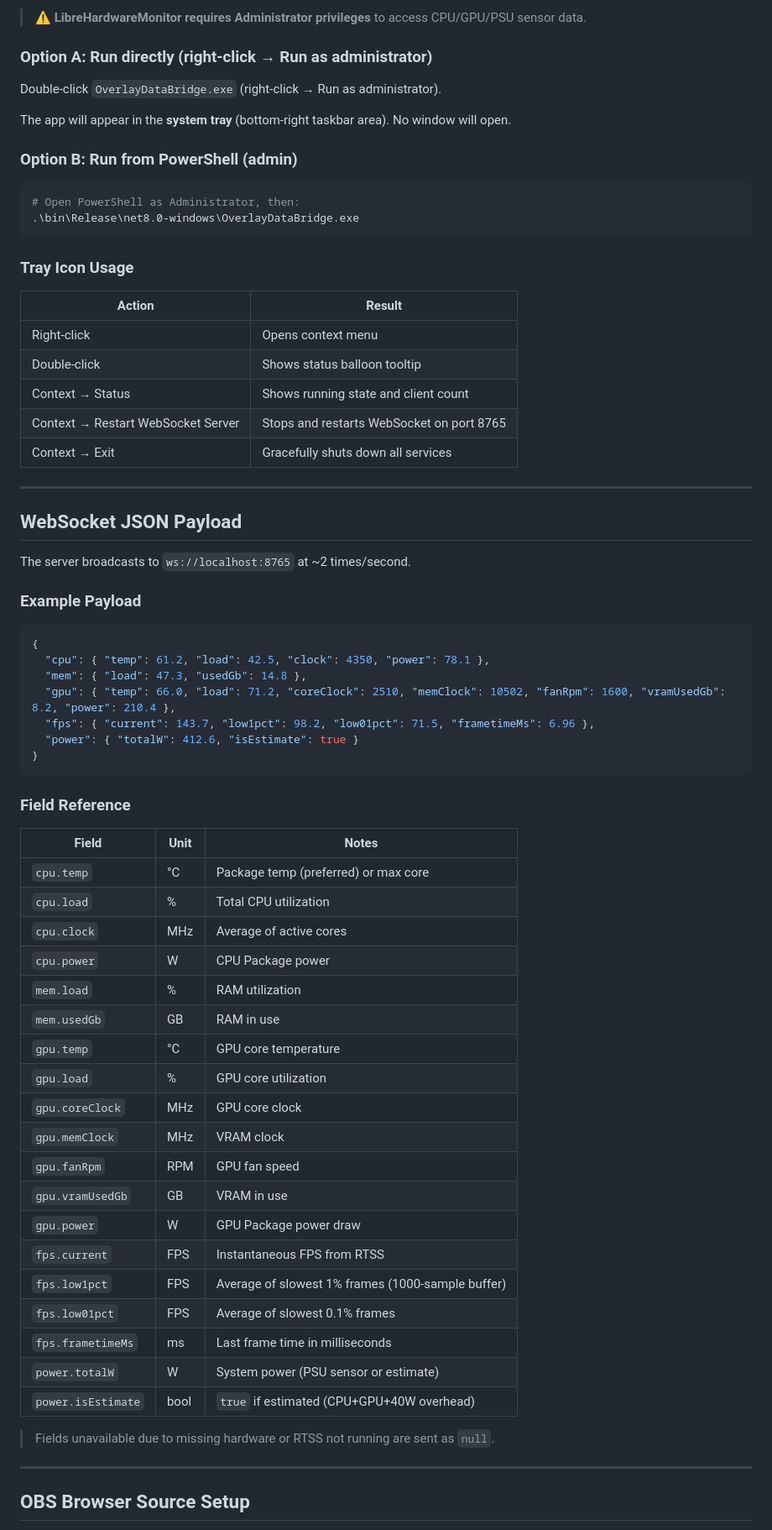
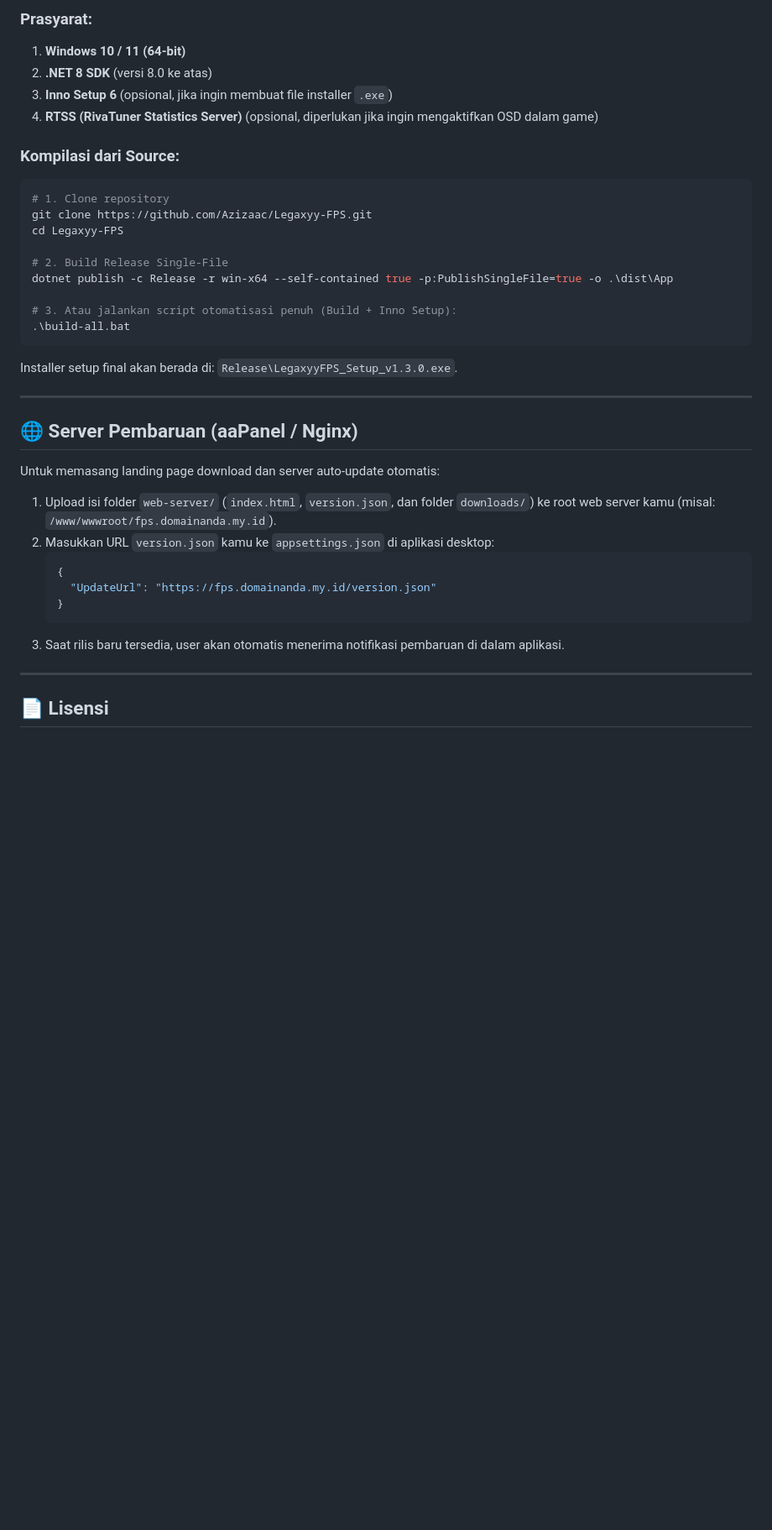
Before and after one commit to Azizaac/Legaxyy-FPS, a Markdown page: README.md, the part around one of its changes. Shown at 84% size. Drawn GitHub-style; blank space fills up the shorter version.

Commit message:
docs: overhaul README with v1.3.0 features, architecture diagram, and API guide

````diff
--- a/README.md
+++ b/README.md
@@ -80,74 +155,41 @@ Build output will be in:
 
-> ⚠️ **LibreHardwareMonitor requires Administrator privileges** to access CPU/GPU/PSU sensor data.
+### Prasyarat:
+1. **Windows 10 / 11 (64-bit)**
+2. **.NET 8 SDK** (versi 8.0 ke atas)
+3. **Inno Setup 6** (opsional, jika ingin membuat file installer `.exe`)
+4. **RTSS (RivaTuner Statistics Server)** (opsional, diperlukan jika ingin mengaktifkan OSD dalam game)
 
-### Option A: Run directly (right-click → Run as administrator)
-
-Double-click `OverlayDataBridge.exe` (right-click → Run as administrator).
-
-The app will appear in the **system tray** (bottom-right taskbar area). No window will open.
-
-### Option B: Run from PowerShell (admin)
+### Kompilasi dari Source:
 
 ```powershell
-# Open PowerShell as Administrator, then:
-.\bin\Release\net8.0-windows\OverlayDataBridge.exe
+# 1. Clone repository
+git clone https://github.com/Azizaac/Legaxyy-FPS.git
+cd Legaxyy-FPS
+
+# 2. Build Release Single-File
+dotnet publish -c Release -r win-x64 --self-contained true -p:PublishSingleFile=true -o .\dist\App
+
+# 3. Atau jalankan script otomatisasi penuh (Build + Inno Setup):
+.\build-all.bat
 ```
 
-### Tray Icon Usage
-
-| Action | Result |
-|--------|--------|
-| Right-click | Opens context menu |
-| Double-click | Shows status balloon tooltip |
-| Context → Status | Shows running state and client count |
-| Context → Restart WebSocket Server | Stops and restarts WebSocket on port 8765 |
-| Context → Exit | Gracefully shuts down all services |
+Installer setup final akan berada di: `Release\LegaxyyFPS_Setup_v1.3.0.exe`.
 
 ---
 
-## WebSocket JSON Payload
+## 🌐 Server Pembaruan (aaPanel / Nginx)
 
-The server broadcasts to `ws://localhost:8765` at ~2 times/second.
-
-### Example Payload
-
-```json
-{
-  "cpu": { "temp": 61.2, "load": 42.5, "clock": 4350, "power": 78.1 },
-  "mem": { "load": 47.3, "usedGb": 14.8 },
-  "gpu": { "temp": 66.0, "load": 71.2, "coreClock": 2510, "memClock": 10502, "fanRpm": 1600, "vramUsedGb": 8.2, "power": 210.4 },
-  "fps": { "current": 143.7, "low1pct": 98.2, "low01pct": 71.5, "frametimeMs": 6.96 },
-  "power": { "totalW": 412.6, "isEstimate": true }
-}
-```
-
-### Field Reference
-
-| Field | Unit | Notes |
-|-------|------|-------|
-| `cpu.temp` | °C | Package temp (preferred) or max core |
-| `cpu.load` | % | Total CPU utilization |
-| `cpu.clock` | MHz | Average of active cores |
-| `cpu.power` | W | CPU Package power |
-| `mem.load` | % | RAM utilization |
-| `mem.usedGb` | GB | RAM in use |
-| `gpu.temp` | °C | GPU core temperature |
-| `gpu.load` | % | GPU core utilization |
-| `gpu.coreClock` | MHz | GPU core clock |
-| `gpu.memClock` | MHz | VRAM clock |
-| `gpu.fanRpm` | RPM | GPU fan speed |
-| `gpu.vramUsedGb` | GB | VRAM in use |
-| `gpu.power` | W | GPU Package power draw |
-| `fps.current` | FPS | Instantaneous FPS from RTSS |
-| `fps.low1pct` | FPS | Average of slowest 1% frames (1000-sample buffer) |
-| `fps.low01pct` | FPS | Average of slowest 0.1% frames |
-| `fps.frametimeMs` | ms | Last frame time in milliseconds |
-| `power.totalW` | W | System power (PSU sensor or estimate) |
-| `power.isEstimate` | bool | `true` if estimated (CPU+GPU+40W overhead) |
-
-> Fields unavailable due to missing hardware or RTSS not running are sent as `null`.
+Untuk memasang landing page download dan server auto-update otomatis:
+1. Upload isi folder `web-server/` (`index.html`, `version.json`, dan folder `downloads/`) ke root web server kamu (misal: `/www/wwwroot/fps.domainanda.my.id`).
+2. Masukkan URL `version.json` kamu ke `appsettings.json` di aplikasi desktop:
+   ```json
+   {
+     "UpdateUrl": "https://fps.domainanda.my.id/version.json"
+   }
+   ```
+3. Saat rilis baru tersedia, user akan otomatis menerima notifikasi pembaruan di dalam aplikasi.
 
 ---
 
-## OBS Browser Source Setup
+## 📄 Lisensi
 
````
Also changed, not shown: other parts of README.md (+133 -172 lines).
